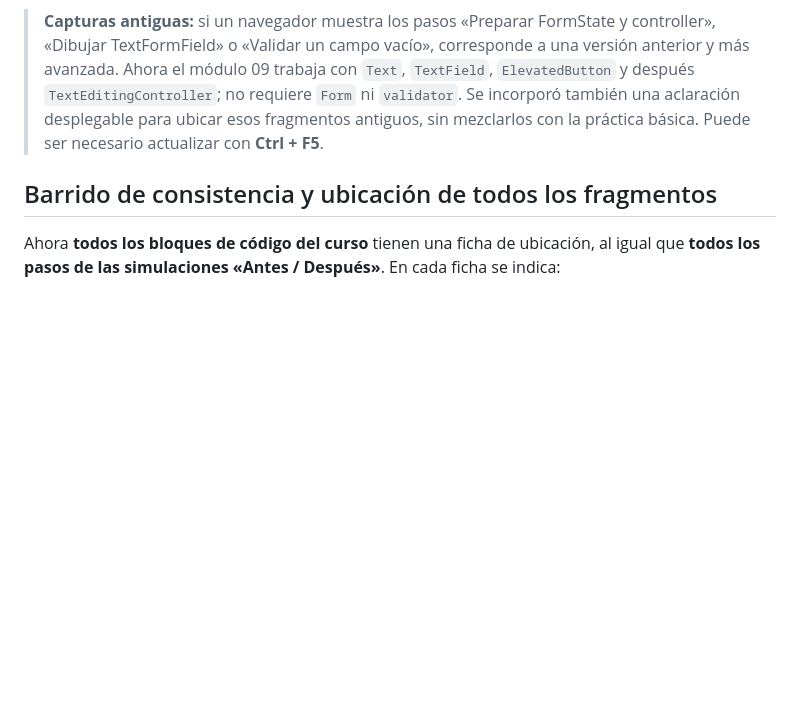
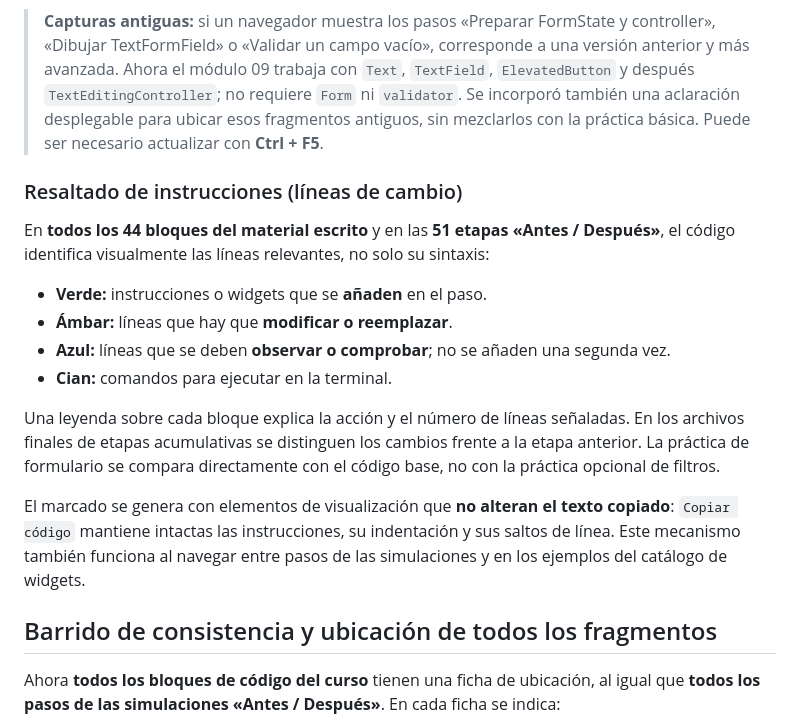
Before and after one commit to diln20/tallerFlutterDesarrollo, a Markdown page: README.md, the part around the change. GitHub-like rendering; blank space fills up the shorter version.

Commit message:
docs: documentar líneas añadidas y reemplazadas sin alterar botón de copiar

```diff
--- a/README.md
+++ b/README.md
@@ -37,6 +37,19 @@ En el **módulo 09** aparecen ayudas de ubicación para los nueve pasos, tanto e
 Las referencias de línea pueden variar según los cambios particulares que haga cada estudiante; por ello la indicación principal es el **ancla de código y la estructura del widget**, no depender de un número fijo.
 
 > **Capturas antiguas:** si un navegador muestra los pasos «Preparar FormState y controller», «Dibujar TextFormField» o «Validar un campo vacío», corresponde a una versión anterior y más avanzada. Ahora el módulo 09 trabaja con `Text`, `TextField`, `ElevatedButton` y después `TextEditingController`; no requiere `Form` ni `validator`. Se incorporó también una aclaración desplegable para ubicar esos fragmentos antiguos, sin mezclarlos con la práctica básica. Puede ser necesario actualizar con **Ctrl + F5**.
+
+### Resaltado de instrucciones (líneas de cambio)
+
+En **todos los 44 bloques del material escrito** y en las **51 etapas «Antes / Después»**, el código identifica visualmente las líneas relevantes, no solo su sintaxis:
+
+- **Verde:** instrucciones o widgets que se **añaden** en el paso.
+- **Ámbar:** líneas que hay que **modificar o reemplazar**.
+- **Azul:** líneas que se deben **observar o comprobar**; no se añaden una segunda vez.
+- **Cian:** comandos para ejecutar en la terminal.
+
+Una leyenda sobre cada bloque explica la acción y el número de líneas señaladas. En los archivos finales de etapas acumulativas se distinguen los cambios frente a la etapa anterior. La práctica de formulario se compara directamente con el código base, no con la práctica opcional de filtros.
+
+El marcado se genera con elementos de visualización que **no alteran el texto copiado**: `Copiar código` mantiene intactas las instrucciones, su indentación y sus saltos de línea. Este mecanismo también funciona al navegar entre pasos de las simulaciones y en los ejemplos del catálogo de widgets.
 
 ## Barrido de consistencia y ubicación de todos los fragmentos
 
```
